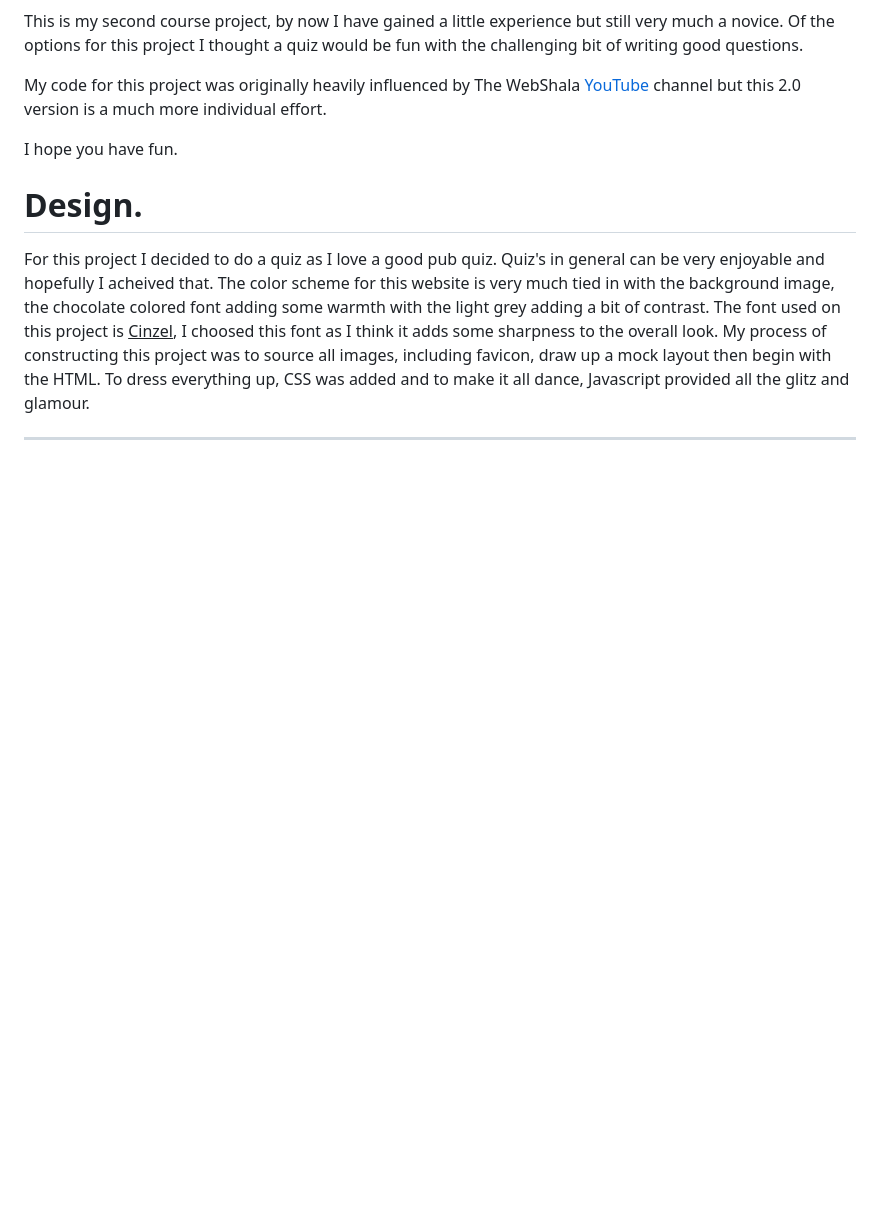
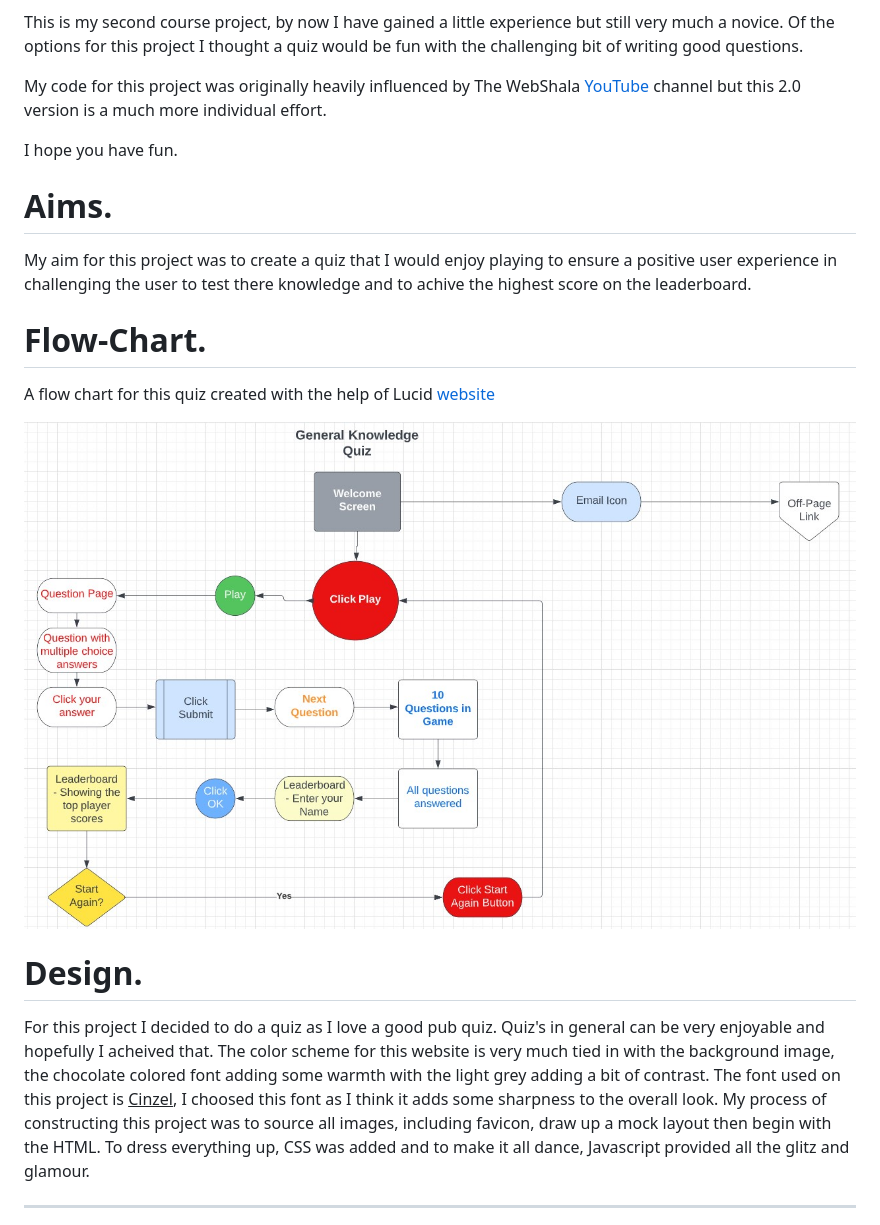
Before and after one commit to GrahamWilliamson234/project2, a Markdown page: README.md, the part around the change. GitHub-like rendering; blank space fills up the shorter version.

Commit message:
aim and flowchart chapters added

```diff
--- a/README.md
+++ b/README.md
@@ -36,6 +36,18 @@ This is my second course project, by now I have gained a little experience but s
 My code for this project was originally heavily influenced by The WebShala [YouTube](https://www.youtube.com/@TheWebShala) channel but this 2.0 version is a much more individual effort.
 
 I hope you have fun.
+
+# Aims.
+
+My aim for this project was to create a quiz that I would enjoy playing to
+ensure a positive user experience in challenging the user to test there knowledge and to achive the highest score on the leaderboard.
+
+# Flow-Chart.
+
+A flow chart for this quiz created with the help of Lucid [website](https://lucid.app/documents#/dashboard)
+<div>
+<img title="FlowChart" alt="flow chart outling the quiz" src="assets/images/flow_chart.jpeg";>
+</div>
 
 # Design.
 
```
